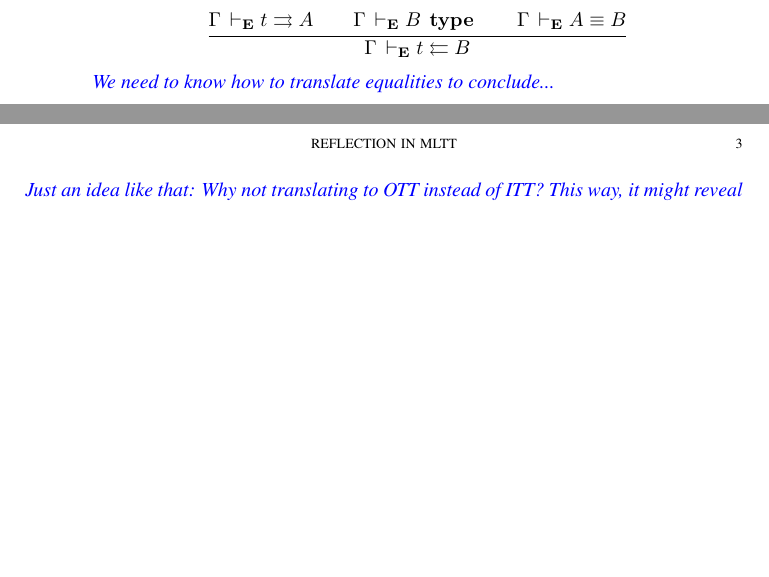
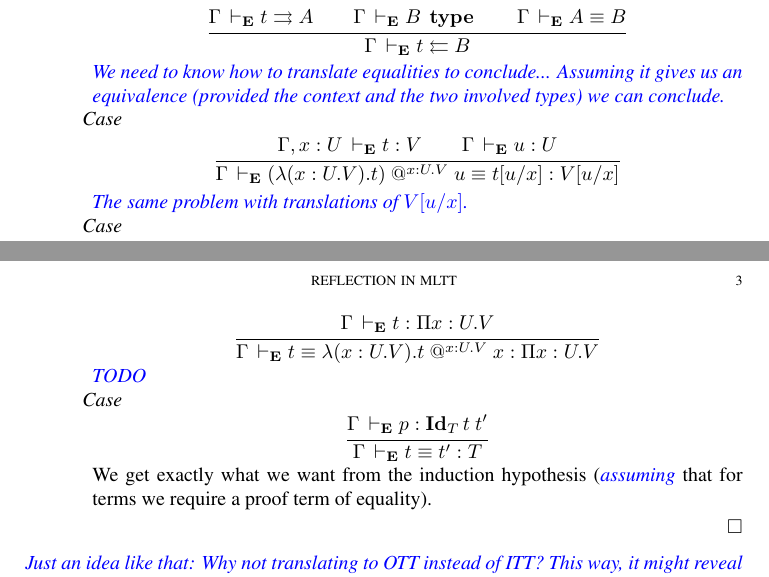
Before and after one commit to TheoWinterhalter/formal-type-theory, a LaTeX paper (main.tex): two parts of pages 2 and 3 of 3, joined at a grey line, cut so that both start at the same text, the shorter picture padded with empty space. Compiled offline with pdfLaTeX.

Commit message:
More equalitites

```diff
--- a/main.tex
+++ b/main.tex
@@ -206,6 +206,32 @@ We also have to tell explicitely how the theorem works on other judgments.
         }{\Gamma \dere t \checks B}
     \end{mathc}
     \meta{We need to know how to translate equalities to conclude...}
+    \meta{Assuming it gives us an equivalence (provided the context and the two
+    involved types) we can conclude.}
+
+    \nextcase
+    \begin{mathc}
+      \ru{\Gamma, x:U \dere t:V \qquad
+          \Gamma \dere u : U
+        }{\Gamma \dere \app{x:U.V}{(\lambda (x:U.V).t)}{u} \equiv
+          t[u/x] : V[u/x]}
+    \end{mathc}
+    \meta{The same problem with translations of $V[u/x]$.}
+
+    \nextcase
+    \begin{mathc}
+      \ru{\Gamma \dere t : \Pi x:U.V
+        }{\Gamma \dere t \equiv \lambda (x:U.V).\app{x:U.V}{t}{x} : \Pi x:U.V}
+    \end{mathc}
+    \meta{TODO}
+
+    \nextcase
+    \begin{mathc}
+      \ru{\Gamma \dere p : \Id{T}{t}{t'}
+        }{\Gamma \dere t \equiv t' : T}
+    \end{mathc}
+    We get exactly what we want from the induction hypothesis (\meta{assuming}
+    that for terms we require a proof term of equality).
   \end{caselist}
 \end{proof}
 
```
Also changed, not shown: main.tex (6 more changed lines).
